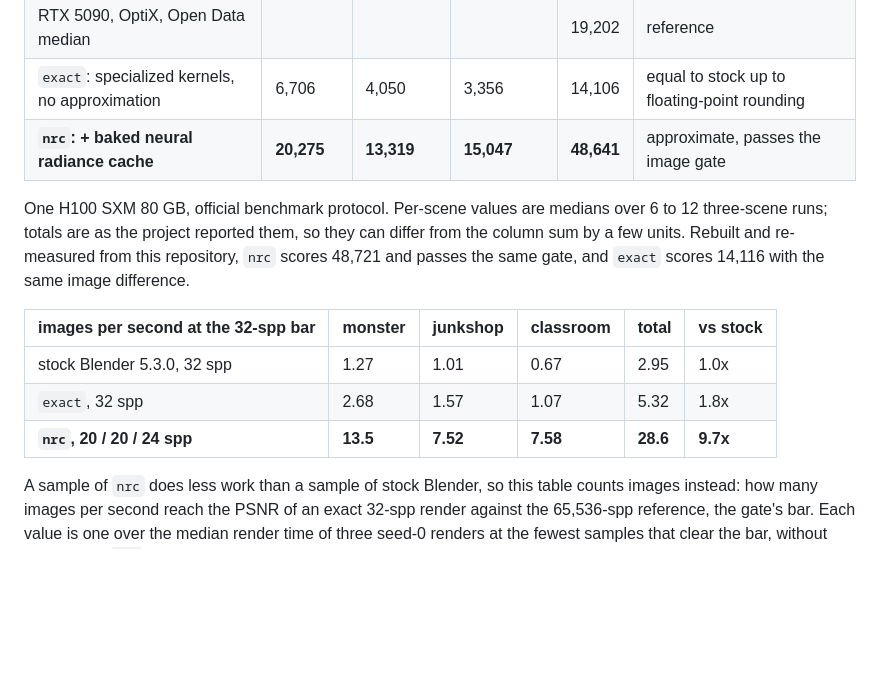
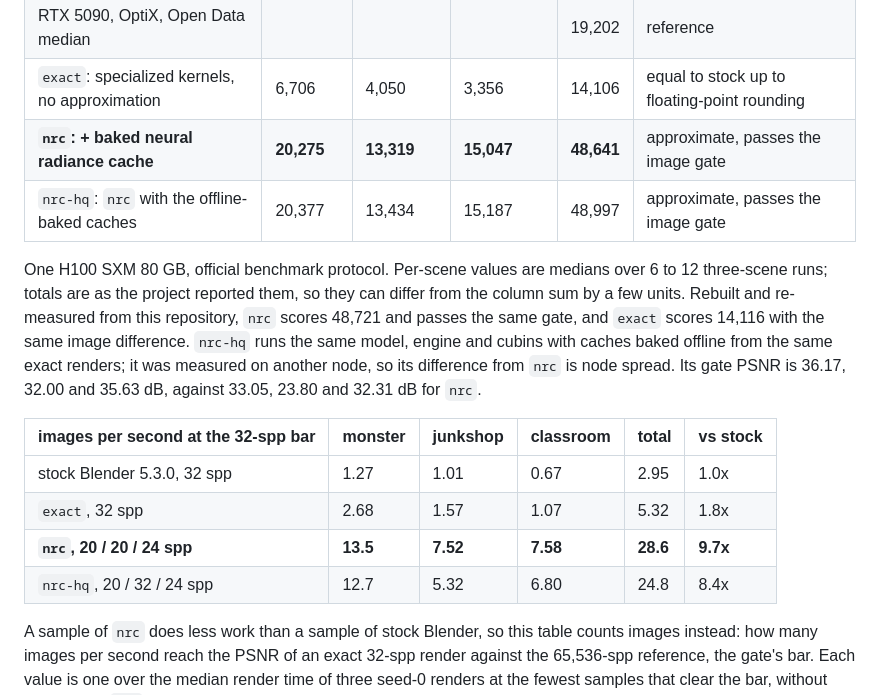
Before and after one commit to StargazerX0/rtx-h100, a Markdown page: README.md, the part around one of its changes. Rendered like a GitHub page; blank space fills up the shorter version.

```diff
--- a/README.md
+++ b/README.md
@@ -18,14 +18,16 @@ Exact per-scene kernel specialization gives the first 2.0 times. A per-scene bak
 | RTX 5090, OptiX, Open Data median | | | | 19,202 | reference |
 | `exact`: specialized kernels, no approximation | 6,706 | 4,050 | 3,356 | 14,106 | equal to stock up to floating-point rounding |
 | **`nrc`: + baked neural radiance cache** | **20,275** | **13,319** | **15,047** | **48,641** | approximate, passes the image gate |
+| `nrc-hq`: `nrc` with the offline-baked caches | 20,377 | 13,434 | 15,187 | 48,997 | approximate, passes the image gate |
 
-One H100 SXM 80 GB, official benchmark protocol. Per-scene values are medians over 6 to 12 three-scene runs; totals are as the project reported them, so they can differ from the column sum by a few units. Rebuilt and re-measured from this repository, `nrc` scores 48,721 and passes the same gate, and `exact` scores 14,116 with the same image difference.
+One H100 SXM 80 GB, official benchmark protocol. Per-scene values are medians over 6 to 12 three-scene runs; totals are as the project reported them, so they can differ from the column sum by a few units. Rebuilt and re-measured from this repository, `nrc` scores 48,721 and passes the same gate, and `exact` scores 14,116 with the same image difference. `nrc-hq` runs the same model, engine and cubins with caches baked offline from the same exact renders; it was measured on another node, so its difference from `nrc` is node spread. Its gate PSNR is 36.17, 32.00 and 35.63 dB, against 33.05, 23.80 and 32.31 dB for `nrc`.
 
 | images per second at the 32-spp bar | monster | junkshop | classroom | total | vs stock |
 |---|---|---|---|---|---|
 | stock Blender 5.3.0, 32 spp | 1.27 | 1.01 | 0.67 | 2.95 | 1.0x |
 | `exact`, 32 spp | 2.68 | 1.57 | 1.07 | 5.32 | 1.8x |
 | **`nrc`, 20 / 20 / 24 spp** | **13.5** | **7.52** | **7.58** | **28.6** | **9.7x** |
+| `nrc-hq`, 20 / 32 / 24 spp | 12.7 | 5.32 | 6.80 | 24.8 | 8.4x |
 
 A sample of `nrc` does less work than a sample of stock Blender, so this table counts images instead: how many images per second reach the PSNR of an exact 32-spp render against the 65,536-spp reference, the gate's bar. Each value is one over the median render time of three seed-0 renders at the fewest samples that clear the bar, without scene load; `nrc`'s mean luminance at those counts is off by 2 to 8%.
 
```
Also changed, not shown: other parts of README.md (+6 -2 lines), RECIPE.md (+48 -4 lines), assets/quality_time.png, 5 other files.
